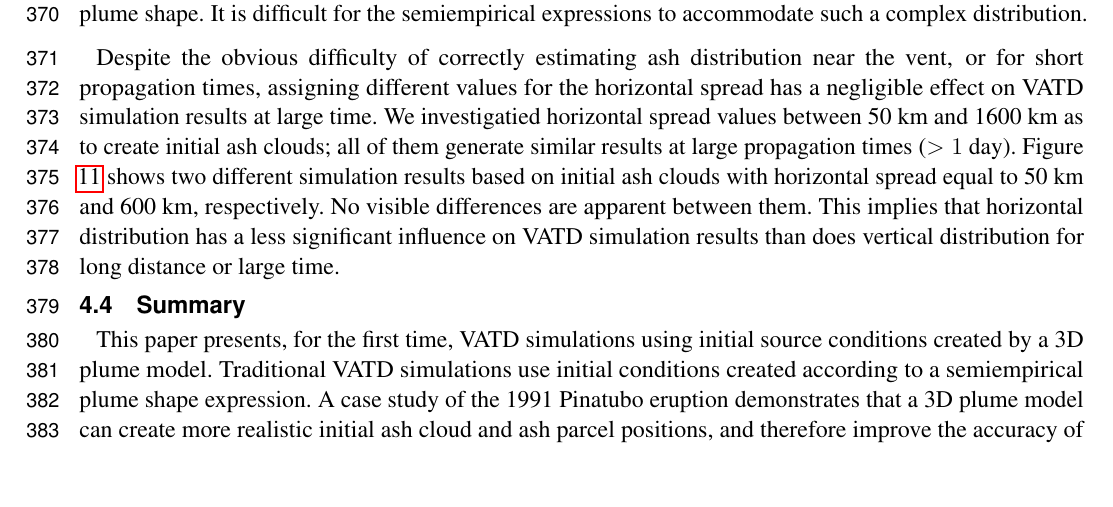
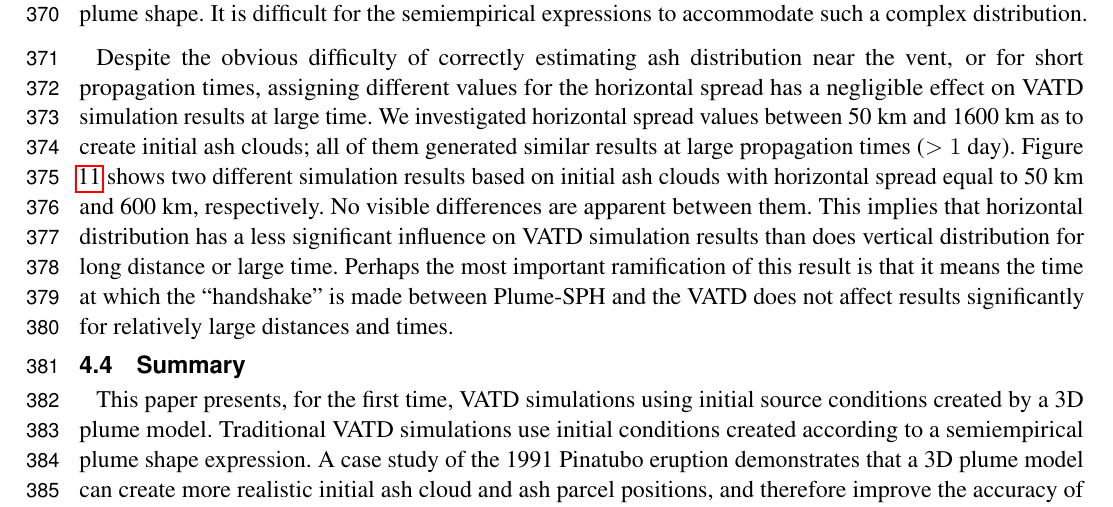
Before and after one commit to zhixuanc/JGR-ash, a LaTeX document (frontiers-VATD.tex): part of page 10 of 22, cut so that both start at the same text, the shorter picture padded with empty space. Compiled offline with pdfLaTeX.

Commit message:
adopt Dr. Bursik's changes

```diff
--- a/frontiers-VATD.tex
+++ b/frontiers-VATD.tex
@@ -189,7 +189,7 @@ The differences between the semiempirical plume particle distribution and actual
 
 Comparison between cross-sectional views of the initial ash clouds is shown in Fig. \ref{fig:initial-cloud-horizontal}. The cross-sectional view of horizontal particle distribution using the semiempirical method (last figure in Fig. \ref{fig:initial-cloud-horizontal}) is similar to a cross-sectional view of a simulated 3D plume, in a general sense. However, for simulated 3D plumes, the ash particle distribution in cross section varies with height, which factor would become increasingly important with increasing wind speed, were wind speed to be included in the estimate of initial plume shape. It is difficult for the semiempirical expressions to accommodate such a complex distribution.
 
-Despite the obvious difficulty of correctly estimating ash distribution near the vent, or for short propagation times, assigning different values for the horizontal spread has a negligible effect on VATD simulation results at large time. We investigatied horizontal spread values between 50 km and 1600 km as to create initial ash clouds; all of them generate similar results at large propagation times ($> 1$ day). Figure \ref{fig:discussion-initial-ash} shows two different simulation results based on initial ash clouds with horizontal spread equal to 50 km and 600 km, respectively. No visible differences are apparent between them. This implies that horizontal distribution has a less significant influence on VATD simulation results than does vertical distribution for long distance or large time.
+Despite the obvious difficulty of correctly estimating ash distribution near the vent, or for short propagation times, assigning different values for the horizontal spread has a negligible effect on VATD simulation results at large time. We investigated horizontal spread values between 50 km and 1600 km as to create initial ash clouds; all of them generated similar results at large propagation times ($> 1$ day). Figure \ref{fig:discussion-initial-ash} shows two different simulation results based on initial ash clouds with horizontal spread equal to 50 km and 600 km, respectively. No visible differences are apparent between them. This implies that horizontal distribution has a less significant influence on VATD simulation results than does vertical distribution for long distance or large time.  Perhaps the most important ramification of this result is that it means the time at which the ``handshake'' is made between Plume-SPH and the VATD does not affect results significantly for relatively large distances and times.
 
 \subsection{Summary}
 
```
